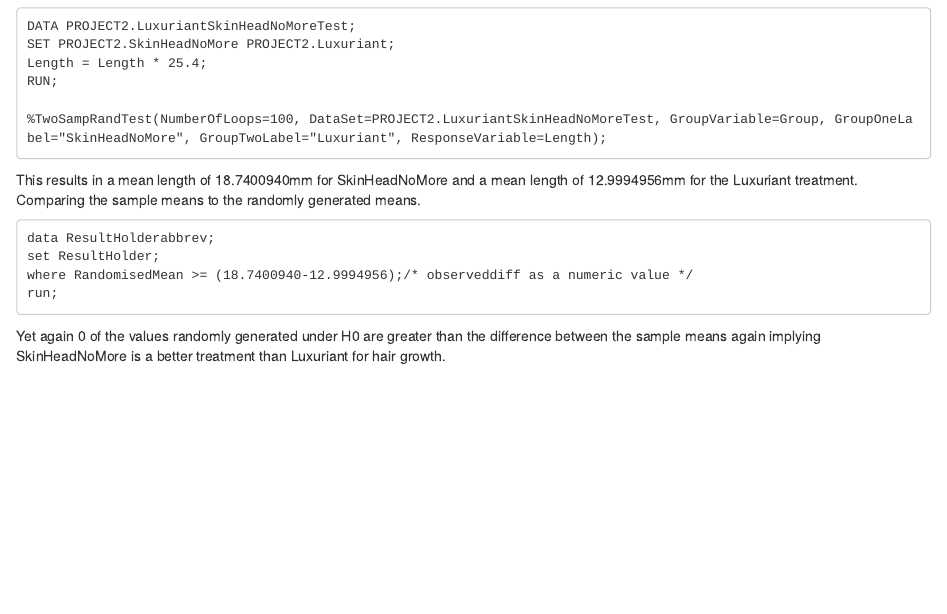
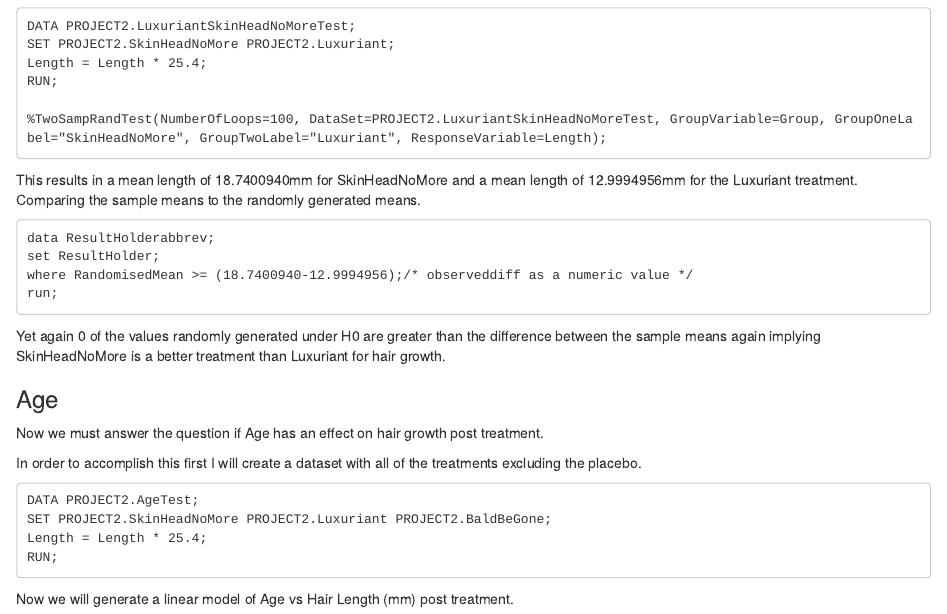
Before and after one commit to mcoudert2000/MT5763_2_180018876, an R Markdown document (MT5763_2_180018876.Rmd): the page in a window 1100 px wide, from 4660 px down. Rendered offline with R 4.5, knitr and Pandoc, with nearby package versions.

Commit message:
Generating table of results to use for Age linear model generation

````diff
--- a/MT5763_2_180018876.Rmd
+++ b/MT5763_2_180018876.Rmd
@@ -257,3 +257,15 @@ where RandomisedMean >= (18.7400940-12.9994956);/* observeddiff as a numeric val
 run;
 ```
 Yet again 0 of the values randomly generated under H0 are greater than the difference between the sample means again implying SkinHeadNoMore is a better treatment than Luxuriant for hair growth.
+
+### Age
+Now we must answer the question if Age has an effect on hair growth post treatment.
+
+In order to accomplish this first I will create a dataset with all of the treatments excluding the placebo.
+```
+DATA PROJECT2.AgeTest;
+SET PROJECT2.SkinHeadNoMore PROJECT2.Luxuriant PROJECT2.BaldBeGone;
+Length = Length * 25.4;
+RUN;
+```
+Now we will generate a linear model of Age vs Hair Length (mm) post treatment.
````
